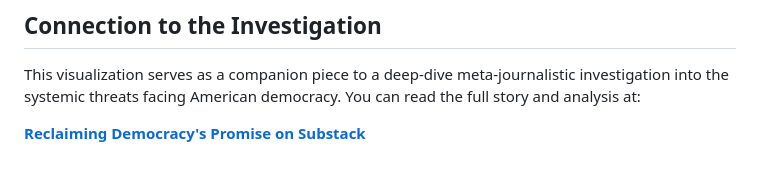
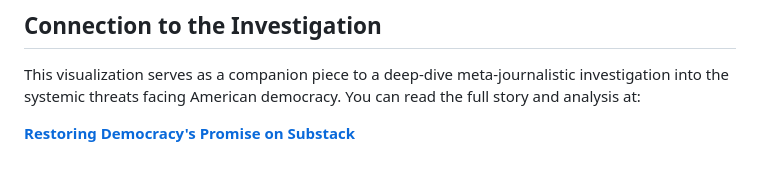
Before and after one commit to greenmovelow/pincer-movement-interactive, a Markdown page: README.md, the part around the change. Rendered like a GitHub page.

Commit message:
Update README.md
Signed-off-by: Restoring Democracy's Promise <skin.grief.snap@stayclkd.com>

```diff
--- a/README.md
+++ b/README.md
@@ -40,4 +40,4 @@ This project is hosted live via GitHub Pages. You can view and interact with the
 
 This visualization serves as a companion piece to a deep-dive meta-journalistic investigation into the systemic threats facing American democracy. You can read the full story and analysis at:
 
-**[Reclaiming Democracy's Promise on Substack](https://exposed1.substack.com)**
+**[Restoring Democracy's Promise on Substack](https://exposed1.substack.com)**
```
